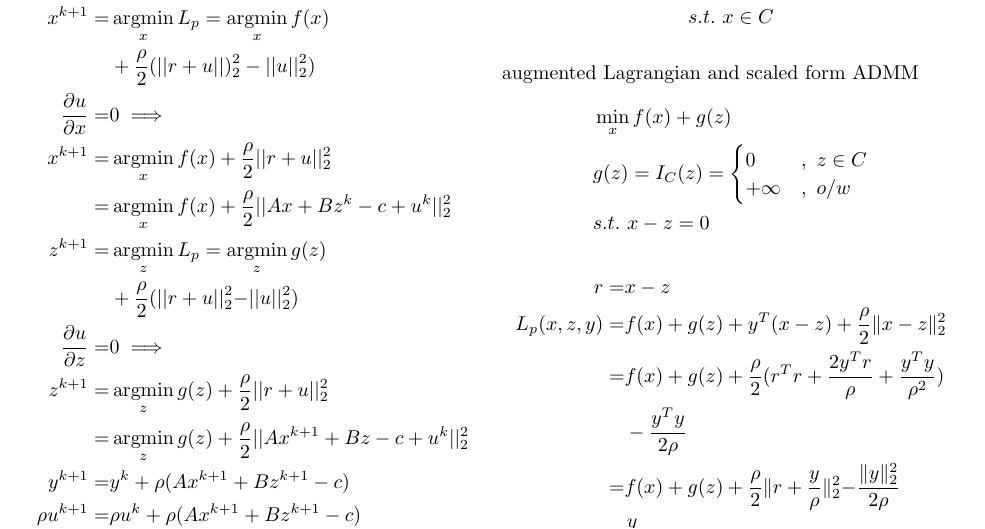
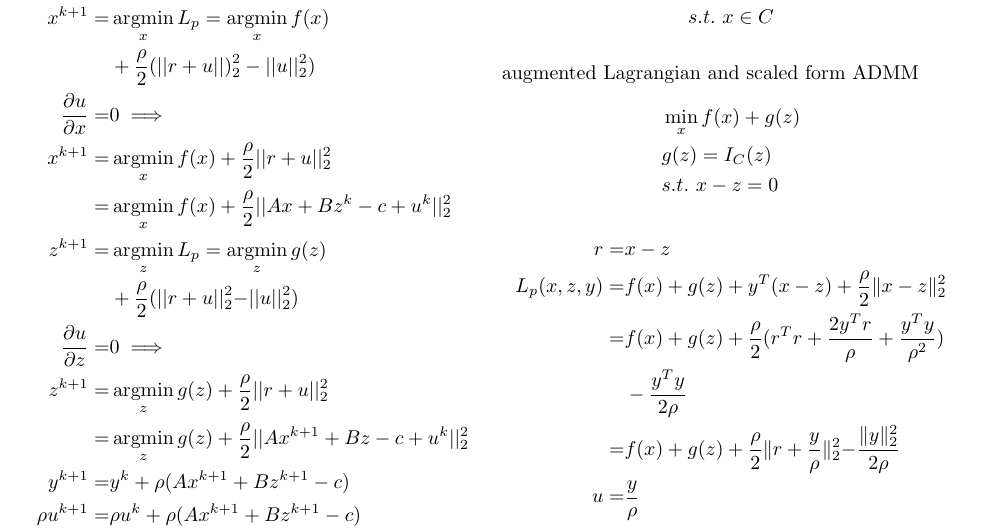
Before and after one commit to exbibyte/notes_convex_optimization, a LaTeX document (notebook.tex): part of page 27 of 32, cut so that both start at the same text. Compiled offline with pdfLaTeX.

Commit message:
adjust format

```diff
--- a/notebook.tex
+++ b/notebook.tex
@@ -1865,11 +1865,7 @@
   augmented Lagrangian and scaled form ADMM
   \begin{align*}
     &\min_x f(x) + g(z)\\
-    &g(z) = I_C(z)=
-      \begin{cases}
-        0 &,\ z \in C\\
-        +\infty &,\ o/w
-      \end{cases}\\
+    &g(z) = I_C(z)\\
     &s.t.\ x-z=0
   \end{align*}
   \begin{align*}
```
Also changed, not shown: notebook.pdf, notebook.tex (16 more changed lines).
